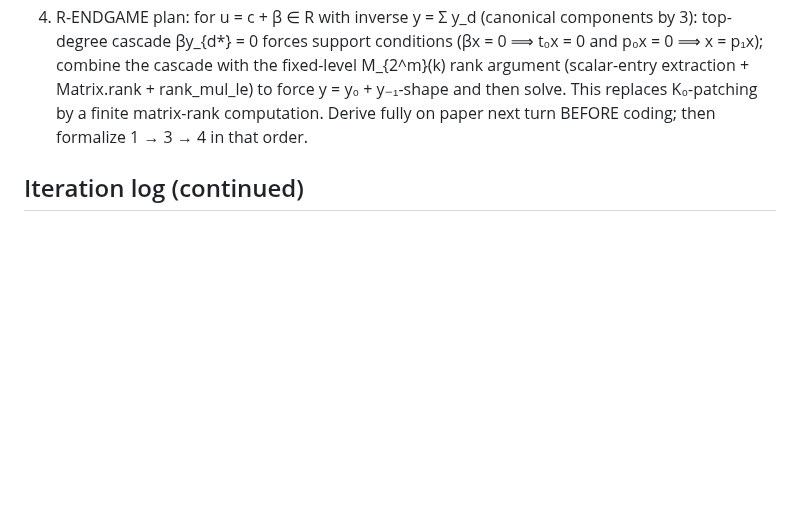
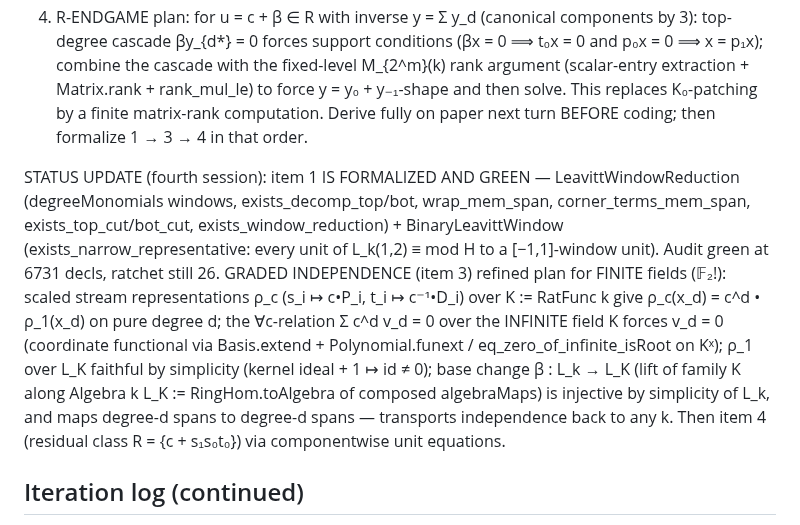
Before and after one commit to SauersML/nonsofic_existence, a Markdown page: BUILD_ITERATION_NOTES.md, the part around the change. GitHub-like rendering; blank space fills up the shorter version.

Commit message:
Record window-reduction completion and finite-field independence plan
Co-Authored-By: Claude Fable 5 <noreply@anthropic.com>

```diff
--- a/BUILD_ITERATION_NOTES.md
+++ b/BUILD_ITERATION_NOTES.md
@@ -224,6 +224,25 @@ V_C := Σ s_{c_i} t_{ℓ_i} vs leftComb by induction on leaf-splitting.
    finite matrix-rank computation. Derive fully on paper next turn
    BEFORE coding; then formalize 1 → 3 → 4 in that order.
 
+STATUS UPDATE (fourth session): item 1 IS FORMALIZED AND GREEN —
+LeavittWindowReduction (degreeMonomials windows, exists_decomp_top/bot,
+wrap_mem_span, corner_terms_mem_span, exists_top_cut/bot_cut,
+exists_window_reduction) + BinaryLeavittWindow
+(exists_narrow_representative: every unit of L_k(1,2) ≡ mod H to a
+[−1,1]-window unit). Audit green at 6731 decls, ratchet still 26.
+GRADED INDEPENDENCE (item 3) refined plan for FINITE fields (𝔽₂!):
+scaled stream representations ρ_c (s_i ↦ c•P_i, t_i ↦ c⁻¹•D_i) over
+K := RatFunc k give ρ_c(x_d) = c^d • ρ_1(x_d) on pure degree d; the
+∀c-relation Σ c^d v_d = 0 over the INFINITE field K forces v_d = 0
+(coordinate functional via Basis.extend + Polynomial.funext /
+eq_zero_of_infinite_isRoot on Kˣ); ρ_1 over L_K faithful by simplicity
+(kernel ideal + 1 ↦ id ≠ 0); base change β : L_k → L_K (lift of
+family K along Algebra k L_K := RingHom.toAlgebra of composed
+algebraMaps) is injective by simplicity of L_k, and maps degree-d
+spans to degree-d spans — transports independence back to any k.
+Then item 4 (residual class R = {c + s₁s₀t₀}) via componentwise unit
+equations.
+
 ## Iteration log (continued)
 - GREEN as of this round: DiagonalClassGroup, LeavittDiagonalClass,
   AlmostMinimalDisplacement, UltralimitGeometry, HilbertCircumcenter,
```
